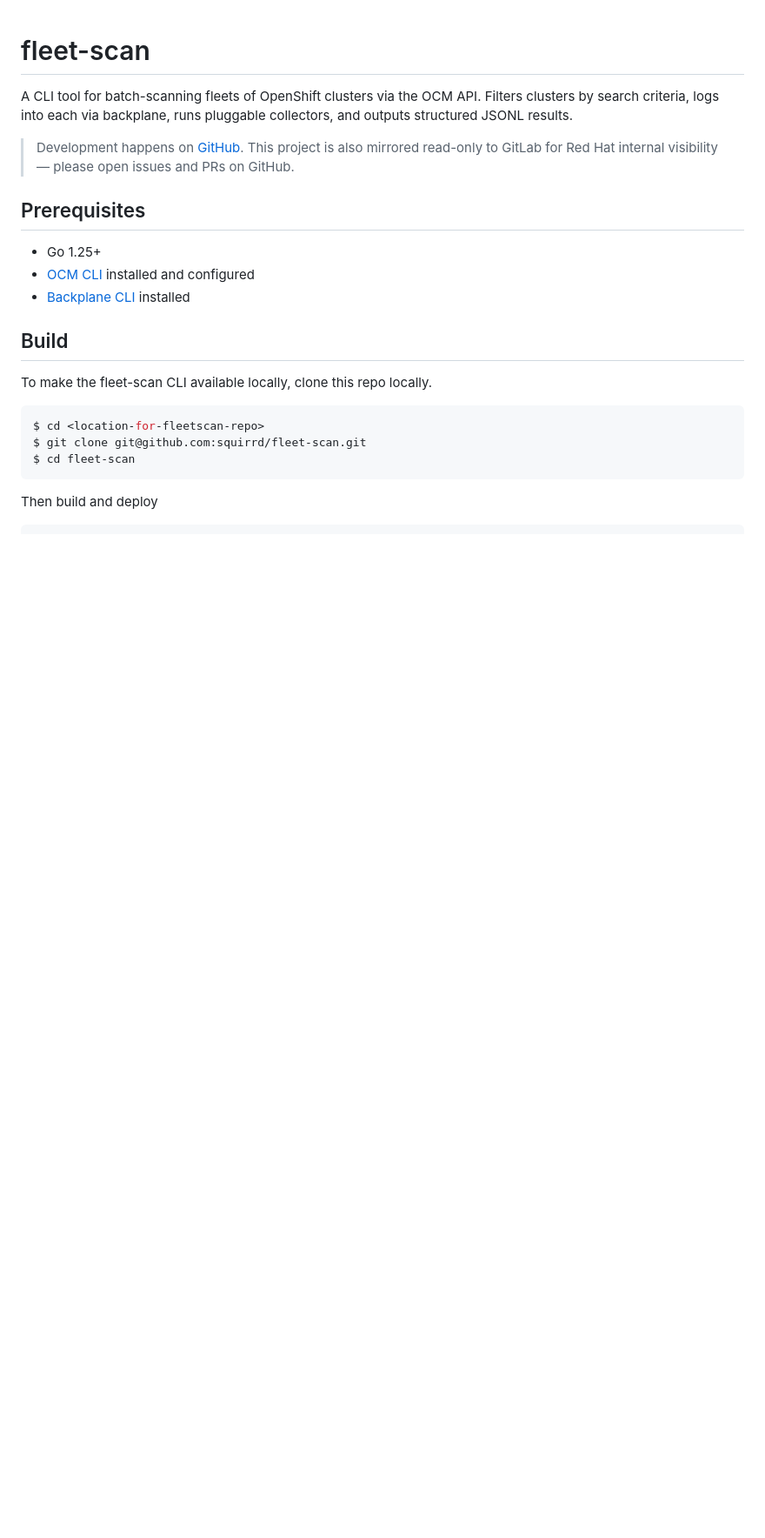
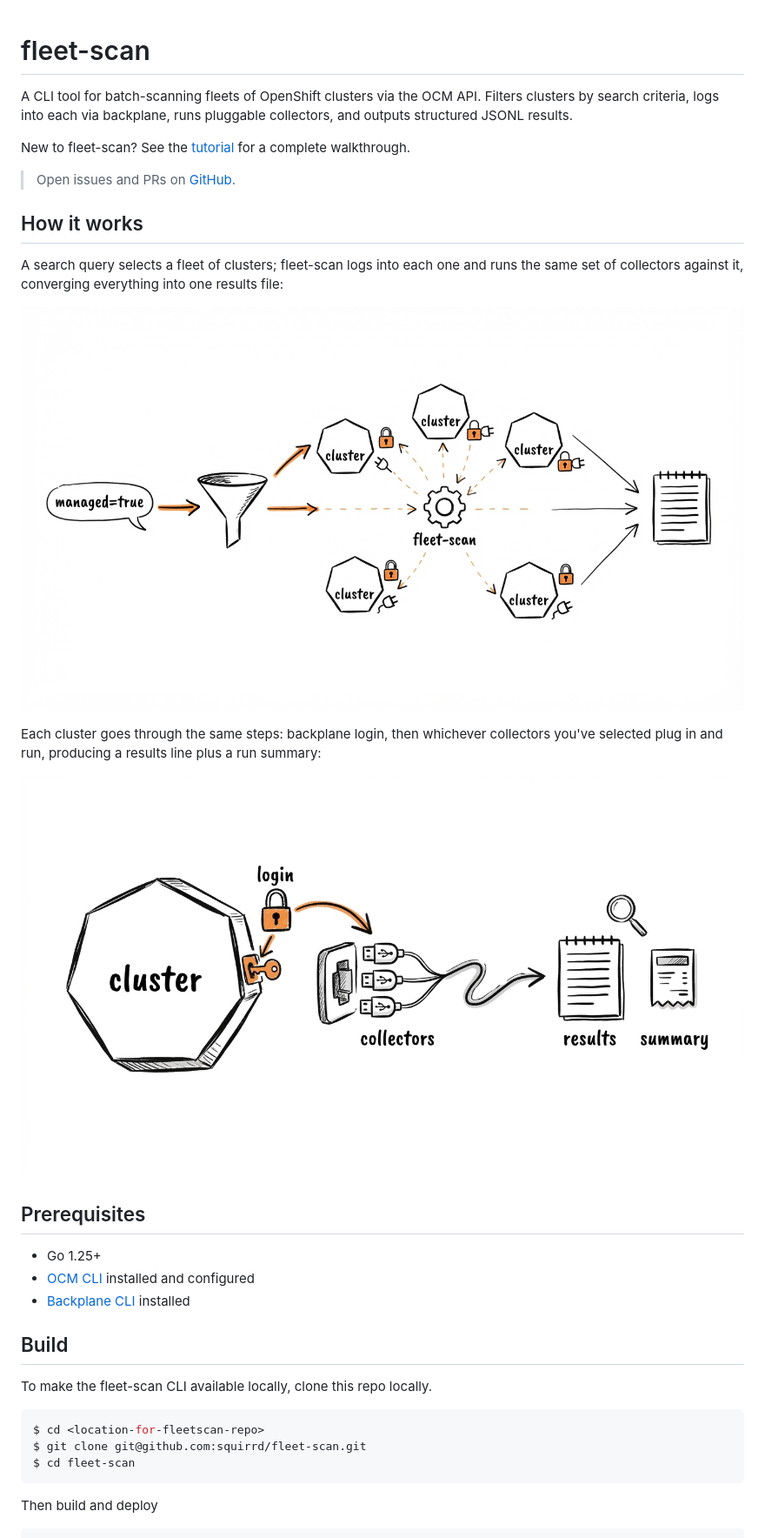
Before and after one commit to squirrd/fleet-scan, a Markdown page: README.md, the part around one of its changes. Shown at 87% size. GitHub-like rendering; pictures changed too: docs/images/how-it-works-cluster-detail.jpg (added), docs/images/how-it-works-overview.jpg (added); blank space fills up the shorter version.

```diff
--- a/README.md
+++ b/README.md
@@ -2,7 +2,19 @@
 
 A CLI tool for batch-scanning fleets of OpenShift clusters via the OCM API. Filters clusters by search criteria, logs into each via backplane, runs pluggable collectors, and outputs structured JSONL results.
 
-> Development happens on [GitHub](https://github.com/squirrd/fleet-scan). This project is also mirrored read-only to GitLab for Red Hat internal visibility — please open issues and PRs on GitHub.
+New to fleet-scan? See the [tutorial](docs/usage/tutorial.md) for a complete walkthrough.
+
+> Open issues and PRs on [GitHub](https://github.com/squirrd/fleet-scan).
+
+## How it works
+
+A search query selects a fleet of clusters; fleet-scan logs into each one and runs the same set of collectors against it, converging everything into one results file:
+
+![fleet-scan scans a search-selected fleet of clusters and writes combined results](docs/images/how-it-works-overview.jpg)
+
+Each cluster goes through the same steps: backplane login, then whichever collectors you've selected plug in and run, producing a results line plus a run summary:
+
+![backplane login followed by pluggable collectors producing results and a summary](docs/images/how-it-works-cluster-detail.jpg)
 
 ## Prerequisites
 
```
Also changed, not shown: other parts of README.md (+2 -0 lines), docs/usage/tutorial.md (added, +244 -0 lines), docs/images/ad-hoc-monitoring-extension.jpg (added).
